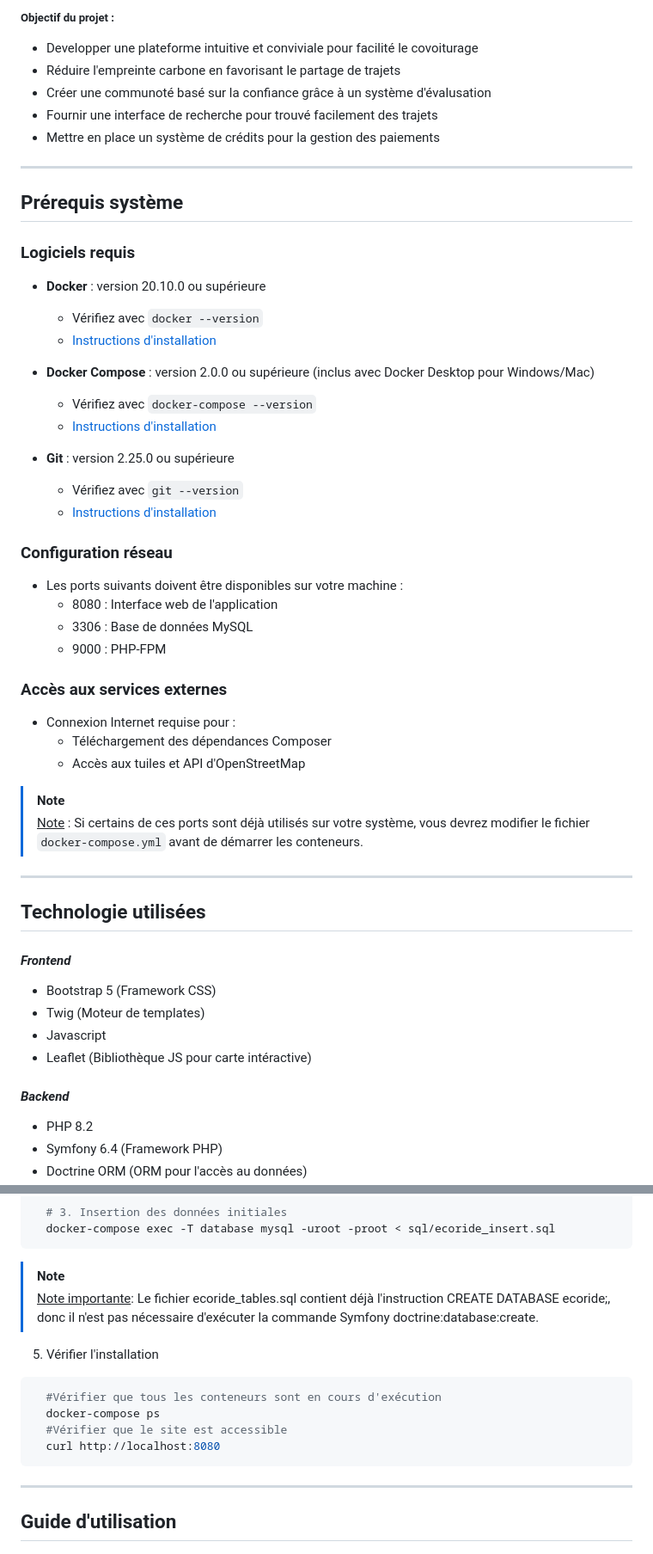
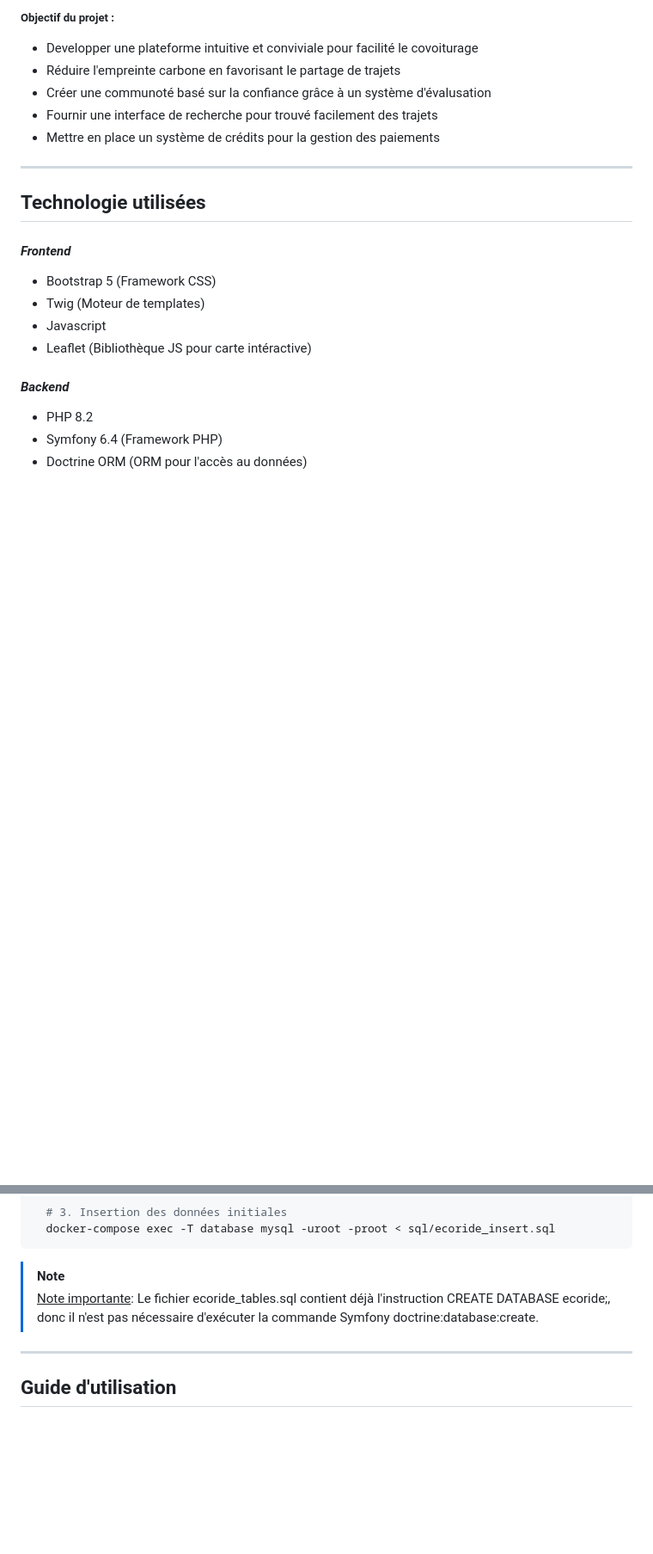
Before and after one commit to Justine-Gar/EcoRide, a Markdown page: README.md, 2 parts joined by grey strips. Shown: that part at 86% size. GitHub-like rendering; blank space fills up the shorter version.

````diff
--- a/README.md
+++ b/README.md
@@ -12,39 +12,6 @@ Elle permet aux utilisateurs de proposer des trajets ou de trouver des covoitura
 - Créer une communoté basé sur la confiance grâce à un système d'évalusation
 - Fournir une interface de recherche pour trouvé facilement des trajets
 - Mettre en place un système de crédits pour la gestion des paiements
-
-___
-
-
-## Prérequis système
-
-### Logiciels requis
-- **Docker** : version 20.10.0 ou supérieure
-  - Vérifiez avec `docker --version`
-  - [Instructions d'installation](https://docs.docker.com/get-docker/)
-
-- **Docker Compose** : version 2.0.0 ou supérieure (inclus avec Docker Desktop pour Windows/Mac)
-  - Vérifiez avec `docker-compose --version`
-  - [Instructions d'installation](https://docs.docker.com/compose/install/)
-
-- **Git** : version 2.25.0 ou supérieure
-  - Vérifiez avec `git --version`
-  - [Instructions d'installation](https://git-scm.com/downloads)
-
-### Configuration réseau
-- Les ports suivants doivent être disponibles sur votre machine :
-  - 8080 : Interface web de l'application
-  - 3306 : Base de données MySQL
-  - 9000 : PHP-FPM
-
-### Accès aux services externes
-- Connexion Internet requise pour :
-  - Téléchargement des dépendances Composer
-  - Accès aux tuiles et API d'OpenStreetMap
-
-> [!NOTE]
-> <ins>Note</ins> : Si certains de ces ports sont déjà utilisés sur votre système, vous devrez modifier le fichier `docker-compose.yml` avant de démarrer les conteneurs.
-
 
 ___
 
@@ -160,13 +83,6 @@ ___
 > [!NOTE]
 > <ins>Note importante</ins>: Le fichier ecoride_tables.sql contient déjà l'instruction CREATE DATABASE ecoride;, donc il n'est pas nécessaire d'exécuter la commande Symfony doctrine:database:create.
 
-5. Vérifier l'installation
-```bash
-  #Vérifier que tous les conteneurs sont en cours d'exécution
-  docker-compose ps
-  #Vérifier que le site est accessible
-  curl http://localhost:8080
-```
 ___
 
 
````
Also changed, not shown: other parts of README.md (+12 -56 lines).
